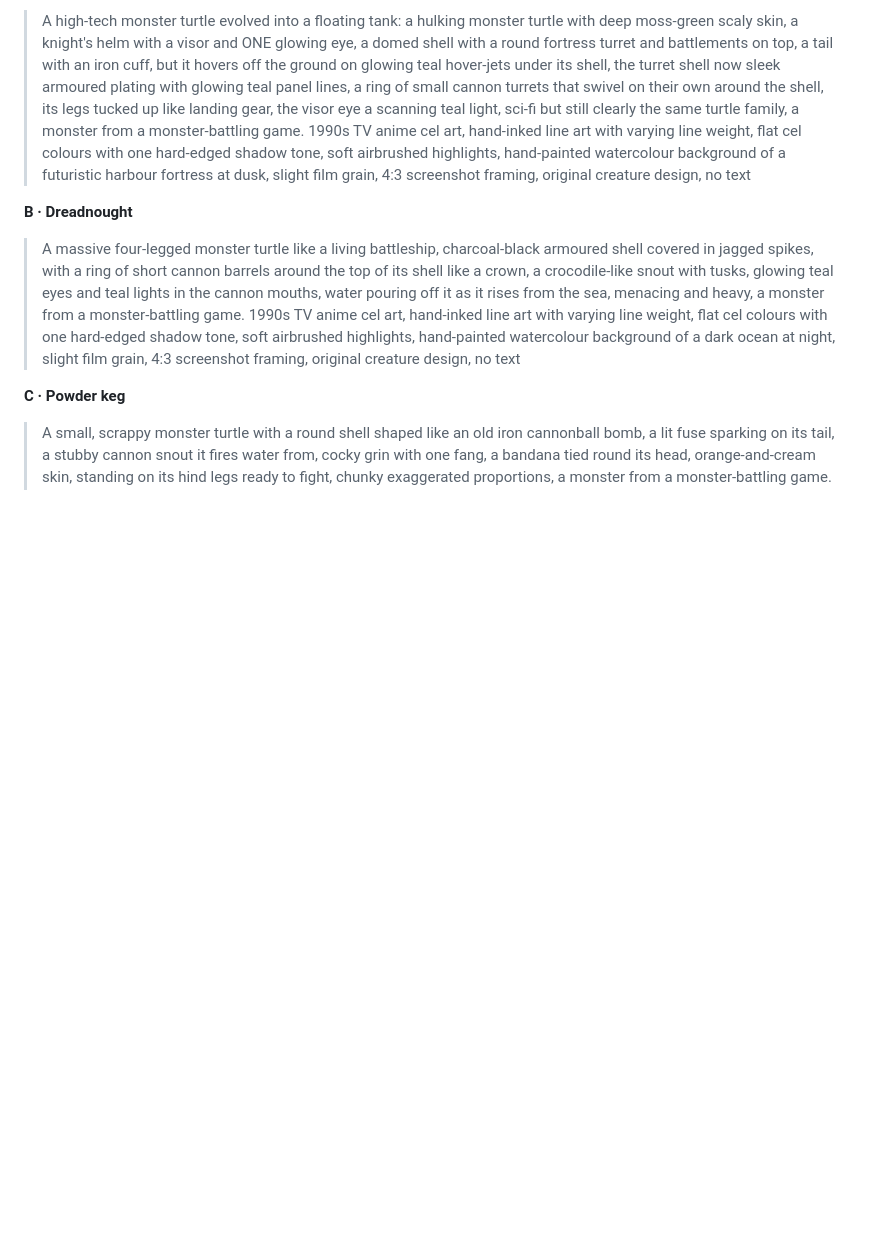
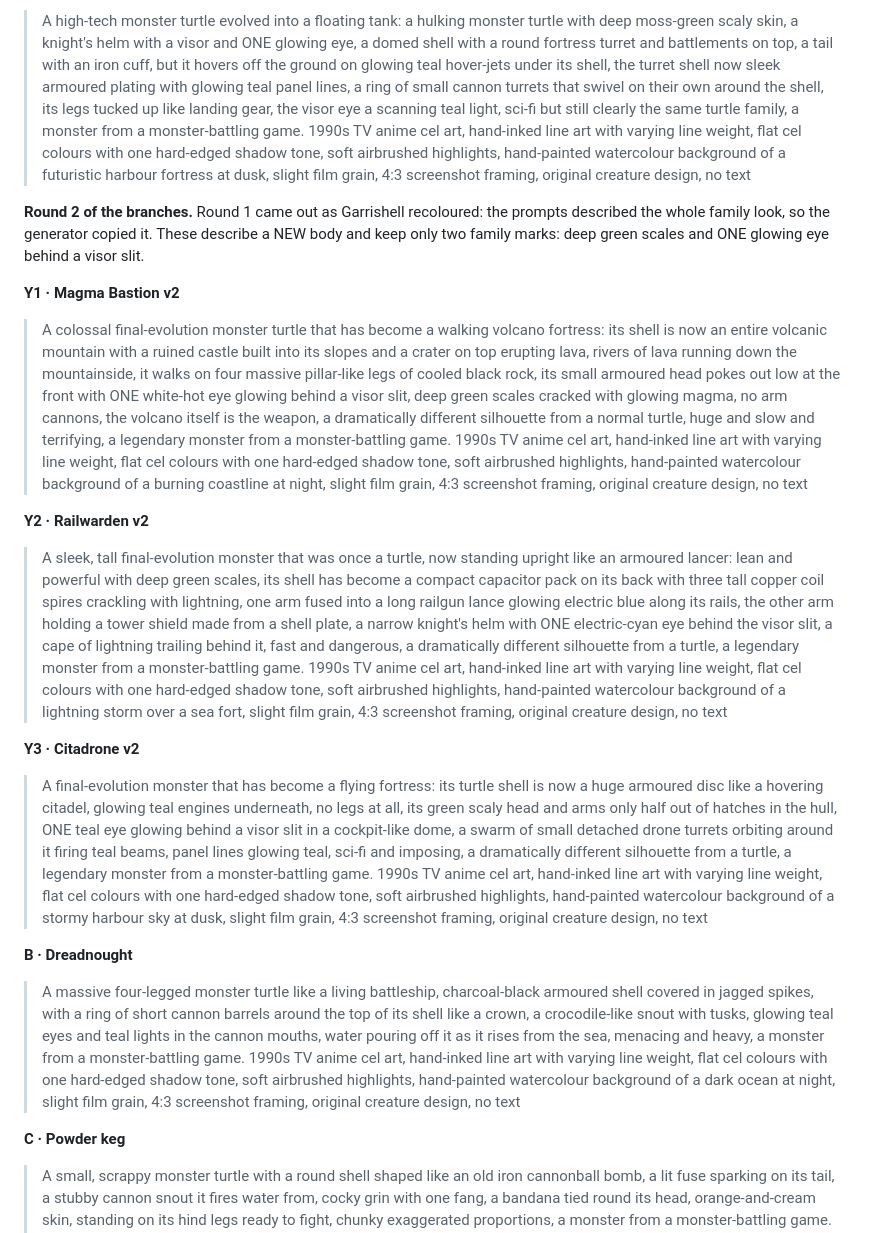
Before and after one commit to mendezm87/monster-rush, a Markdown page: docs/concept-prompts.md, the part around the change. Rendered like a GitHub page; blank space fills up the shorter version.

Commit message:
Branch prompts round 2: new silhouettes instead of recoloured Garrishells
Co-Authored-By: Claude Opus 5.5 <noreply@anthropic.com>

```diff
--- a/docs/concept-prompts.md
+++ b/docs/concept-prompts.md
@@ -169,6 +169,19 @@ Same family as Garrishell (a hulking monster turtle with deep moss-green scaly s
 **X3 · Citadrone (iron relics)**
 > A high-tech monster turtle evolved into a floating tank: a hulking monster turtle with deep moss-green scaly skin, a knight's helm with a visor and ONE glowing eye, a domed shell with a round fortress turret and battlements on top, a tail with an iron cuff, but it hovers off the ground on glowing teal hover-jets under its shell, the turret shell now sleek armoured plating with glowing teal panel lines, a ring of small cannon turrets that swivel on their own around the shell, its legs tucked up like landing gear, the visor eye a scanning teal light, sci-fi but still clearly the same turtle family, a monster from a monster-battling game. 1990s TV anime cel art, hand-inked line art with varying line weight, flat cel colours with one hard-edged shadow tone, soft airbrushed highlights, hand-painted watercolour background of a futuristic harbour fortress at dusk, slight film grain, 4:3 screenshot framing, original creature design, no text
 
+**Round 2 of the branches.** Round 1 came out as Garrishell recoloured: the prompts described the whole
+family look, so the generator copied it. These describe a NEW body and keep only two family marks: deep
+green scales and ONE glowing eye behind a visor slit.
+
+**Y1 · Magma Bastion v2**
+> A colossal final-evolution monster turtle that has become a walking volcano fortress: its shell is now an entire volcanic mountain with a ruined castle built into its slopes and a crater on top erupting lava, rivers of lava running down the mountainside, it walks on four massive pillar-like legs of cooled black rock, its small armoured head pokes out low at the front with ONE white-hot eye glowing behind a visor slit, deep green scales cracked with glowing magma, no arm cannons, the volcano itself is the weapon, a dramatically different silhouette from a normal turtle, huge and slow and terrifying, a legendary monster from a monster-battling game. 1990s TV anime cel art, hand-inked line art with varying line weight, flat cel colours with one hard-edged shadow tone, soft airbrushed highlights, hand-painted watercolour background of a burning coastline at night, slight film grain, 4:3 screenshot framing, original creature design, no text
+
+**Y2 · Railwarden v2**
+> A sleek, tall final-evolution monster that was once a turtle, now standing upright like an armoured lancer: lean and powerful with deep green scales, its shell has become a compact capacitor pack on its back with three tall copper coil spires crackling with lightning, one arm fused into a long railgun lance glowing electric blue along its rails, the other arm holding a tower shield made from a shell plate, a narrow knight's helm with ONE electric-cyan eye behind the visor slit, a cape of lightning trailing behind it, fast and dangerous, a dramatically different silhouette from a turtle, a legendary monster from a monster-battling game. 1990s TV anime cel art, hand-inked line art with varying line weight, flat cel colours with one hard-edged shadow tone, soft airbrushed highlights, hand-painted watercolour background of a lightning storm over a sea fort, slight film grain, 4:3 screenshot framing, original creature design, no text
+
+**Y3 · Citadrone v2**
+> A final-evolution monster that has become a flying fortress: its turtle shell is now a huge armoured disc like a hovering citadel, glowing teal engines underneath, no legs at all, its green scaly head and arms only half out of hatches in the hull, ONE teal eye glowing behind a visor slit in a cockpit-like dome, a swarm of small detached drone turrets orbiting around it firing teal beams, panel lines glowing teal, sci-fi and imposing, a dramatically different silhouette from a turtle, a legendary monster from a monster-battling game. 1990s TV anime cel art, hand-inked line art with varying line weight, flat cel colours with one hard-edged shadow tone, soft airbrushed highlights, hand-painted watercolour background of a stormy harbour sky at dusk, slight film grain, 4:3 screenshot framing, original creature design, no text
+
 **B · Dreadnought**
 > A massive four-legged monster turtle like a living battleship, charcoal-black armoured shell
 > covered in jagged spikes, with a ring of short cannon barrels around the top of its shell like a
```
